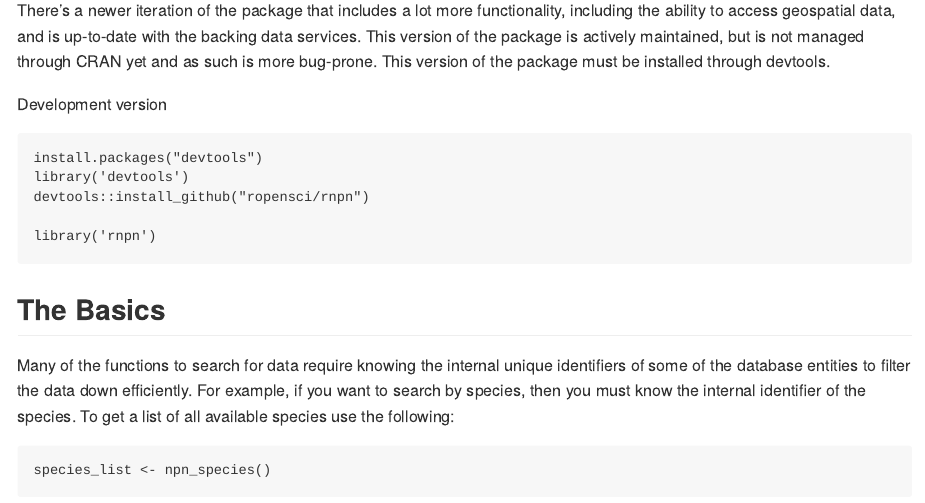
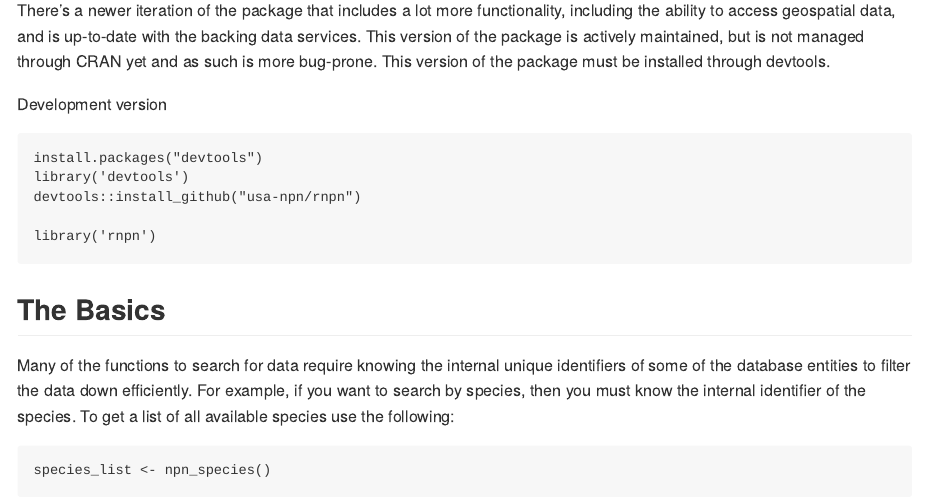
Before and after one commit to usa-npn/rnpn, an R Markdown document (README.Rmd): the page in a window 1100 px wide, from 700 px down. The pictures show the output file README.md that the author committed with the source, drawn offline in the style of GitHub; badge pictures from the web are left out.

Commit message:
Fixing README link

````diff
--- a/README.Rmd
+++ b/README.Rmd
@@ -42,7 +42,7 @@ Development version
 ```{r eval=FALSE}
 install.packages("devtools")
 library('devtools')
-devtools::install_github("ropensci/rnpn")
+devtools::install_github("usa-npn/rnpn")
 ```
 
 ```{r}
````
Also changed, not shown: README.md.
